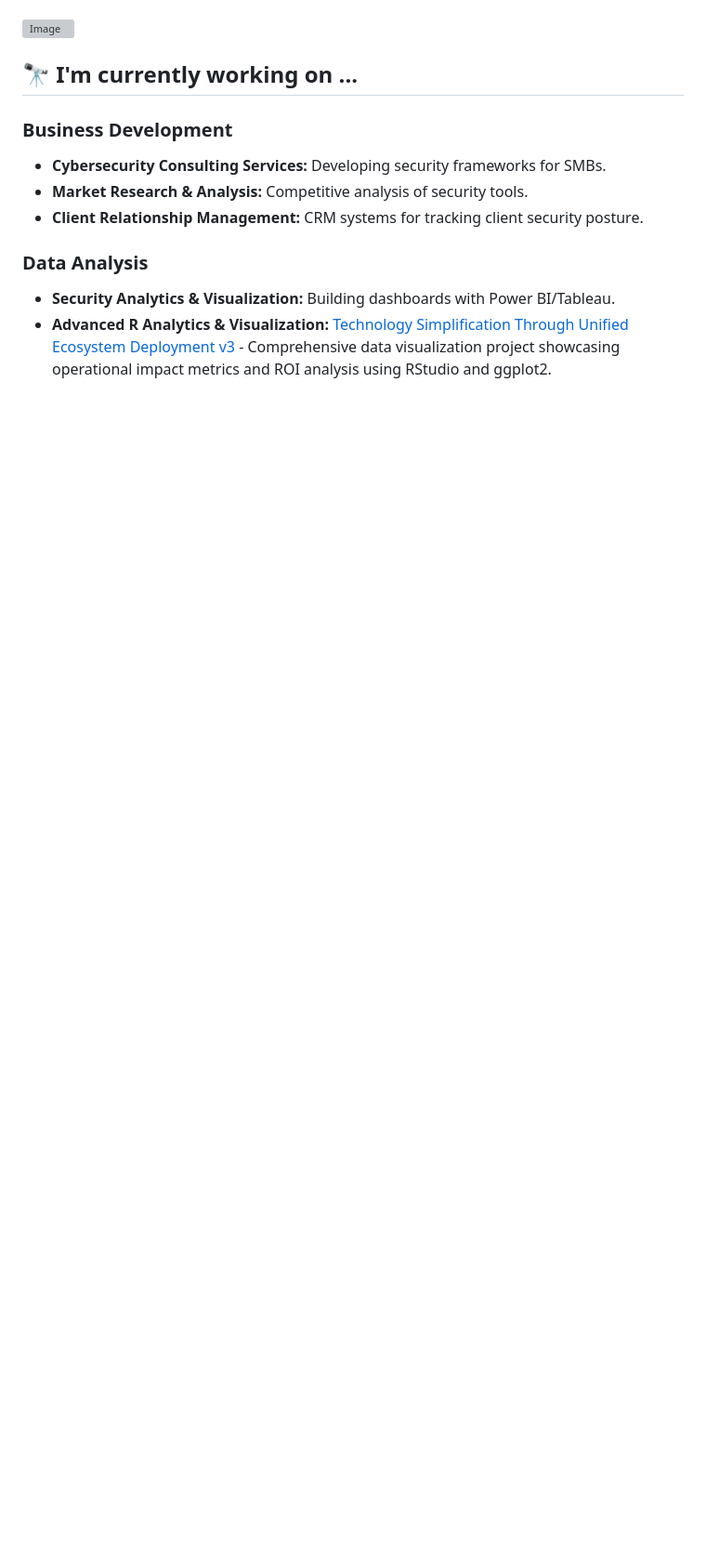
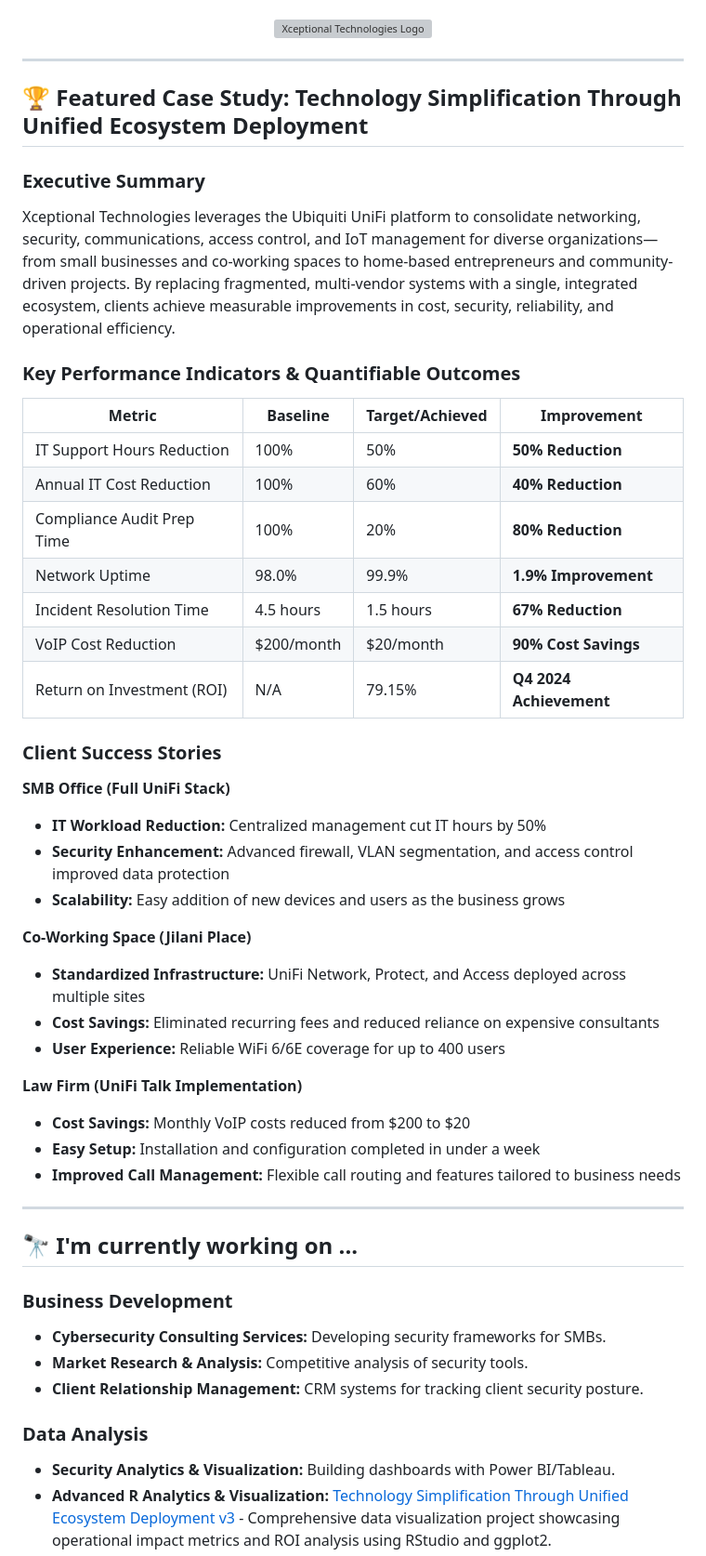
Before and after one commit to nakiachampion/ProfessionalPortfolio9Jun25, a Markdown page: README.md, the part around one of its changes. Shown at 93% size. GitHub-like rendering; blank space fills up the shorter version; grey boxes are pictures that could not be loaded.

Commit message:
Update README.md
Case Study integrated

```diff
--- a/README.md
+++ b/README.md
@@ -4,7 +4,47 @@
 
 [Cybersecurity Professional](https://www.linkedin.com/in/nakia-muhammad-champion/), [YouTuber](https://www.youtube.com/@xtechechnologies)
 
-![Image](https://github.com/user-attachments/assets/285cf477-123c-40f6-ba47-be506146bb8c)
+<div align="center">
+<img src="https://github.com/user-attachments/assets/285cf477-123c-40f6-ba47-be506146bb8c" alt="Xceptional Technologies Logo" width="400"/>
+</div>
+
+---
+
+## 🏆 Featured Case Study: Technology Simplification Through Unified Ecosystem Deployment
+
+### Executive Summary
+Xceptional Technologies leverages the Ubiquiti UniFi platform to consolidate networking, security, communications, access control, and IoT management for diverse organizations—from small businesses and co-working spaces to home-based entrepreneurs and community-driven projects. By replacing fragmented, multi-vendor systems with a single, integrated ecosystem, clients achieve measurable improvements in cost, security, reliability, and operational efficiency.
+
+### Key Performance Indicators & Quantifiable Outcomes
+
+| **Metric** | **Baseline** | **Target/Achieved** | **Improvement** |
+|------------|--------------|---------------------|-----------------|
+| IT Support Hours Reduction | 100% | 50% | **50% Reduction** |
+| Annual IT Cost Reduction | 100% | 60% | **40% Reduction** |
+| Compliance Audit Prep Time | 100% | 20% | **80% Reduction** |
+| Network Uptime | 98.0% | 99.9% | **1.9% Improvement** |
+| Incident Resolution Time | 4.5 hours | 1.5 hours | **67% Reduction** |
+| VoIP Cost Reduction | $200/month | $20/month | **90% Cost Savings** |
+| Return on Investment (ROI) | N/A | 79.15% | **Q4 2024 Achievement** |
+
+### Client Success Stories
+
+**SMB Office (Full UniFi Stack)**
+- **IT Workload Reduction:** Centralized management cut IT hours by 50%
+- **Security Enhancement:** Advanced firewall, VLAN segmentation, and access control improved data protection
+- **Scalability:** Easy addition of new devices and users as the business grows
+
+**Co-Working Space (Jilani Place)**
+- **Standardized Infrastructure:** UniFi Network, Protect, and Access deployed across multiple sites
+- **Cost Savings:** Eliminated recurring fees and reduced reliance on expensive consultants
+- **User Experience:** Reliable WiFi 6/6E coverage for up to 400 users
+
+**Law Firm (UniFi Talk Implementation)**
+- **Cost Savings:** Monthly VoIP costs reduced from $200 to $20
+- **Easy Setup:** Installation and configuration completed in under a week
+- **Improved Call Management:** Flexible call routing and features tailored to business needs
+
+---
 
 ## 🔭 I'm currently working on ...
 
```
Also changed, not shown: other parts of README.md (+37 -1 lines).
